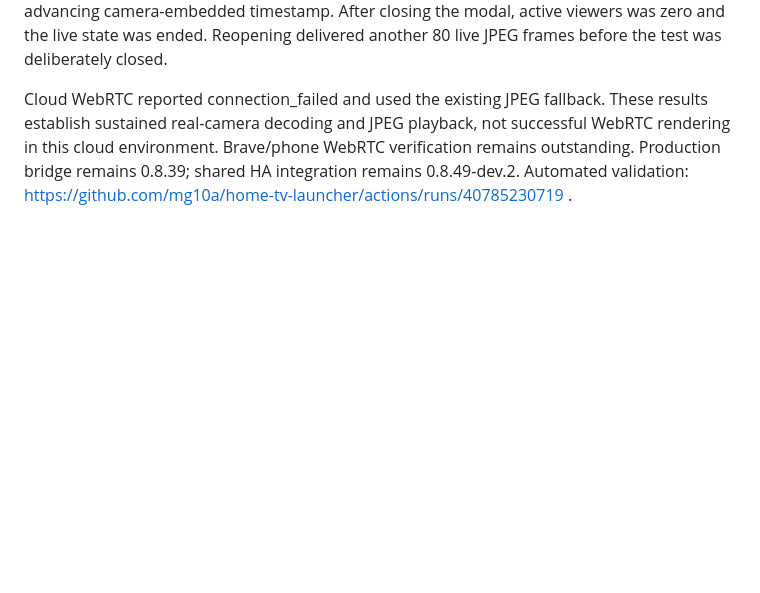
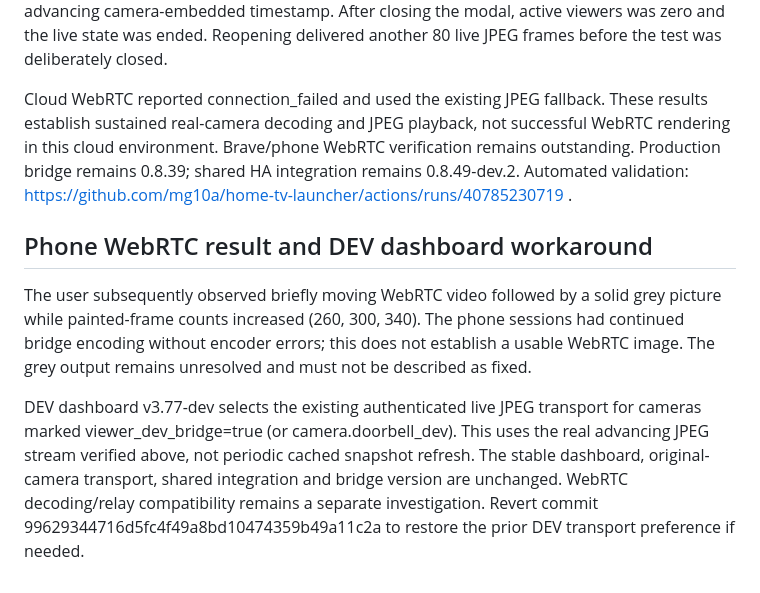
Before and after one commit to mg10a/home-tv-launcher, a Markdown page: docs/EUFY_DEV_CODEC_TRANSITION.md, the part around the change. Drawn GitHub-style; blank space fills up the shorter version.

Commit message:
docs(dev): record grey phone WebRTC output and explicit JPEG workaround

```diff
--- a/docs/EUFY_DEV_CODEC_TRANSITION.md
+++ b/docs/EUFY_DEV_CODEC_TRANSITION.md
@@ -25,3 +25,9 @@ A fresh DEV-only backup was taken before the packet diagnostics update. Restore
 The cloud DEV dashboard completed a 91,608 ms session on the real doorbell. Bridge diagnostics selected H264 and reported 1,229 encoded frames, zero dropped/duplicated frames, zero encoder exits and zero stderr chunks. Input continued to within 34 ms of session end; encoded output to within 9 ms. The browser displayed over 240 live JPEG frames with an advancing camera-embedded timestamp. After closing the modal, active viewers was zero and the live state was ended. Reopening delivered another 80 live JPEG frames before the test was deliberately closed.
 
 Cloud WebRTC reported connection_failed and used the existing JPEG fallback. These results establish sustained real-camera decoding and JPEG playback, not successful WebRTC rendering in this cloud environment. Brave/phone WebRTC verification remains outstanding. Production bridge remains 0.8.39; shared HA integration remains 0.8.49-dev.2. Automated validation: https://github.com/mg10a/home-tv-launcher/actions/runs/40785230719 .
+
+## Phone WebRTC result and DEV dashboard workaround
+
+The user subsequently observed briefly moving WebRTC video followed by a solid grey picture while painted-frame counts increased (260, 300, 340). The phone sessions had continued bridge encoding without encoder errors; this does not establish a usable WebRTC image. The grey output remains unresolved and must not be described as fixed.
+
+DEV dashboard v3.77-dev selects the existing authenticated live JPEG transport for cameras marked viewer_dev_bridge=true (or camera.doorbell_dev). This uses the real advancing JPEG stream verified above, not periodic cached snapshot refresh. The stable dashboard, original-camera transport, shared integration and bridge version are unchanged. WebRTC decoding/relay compatibility remains a separate investigation. Revert commit 99629344716d5fc4f49a8bd10474359b49a11c2a to restore the prior DEV transport preference if needed.
```
